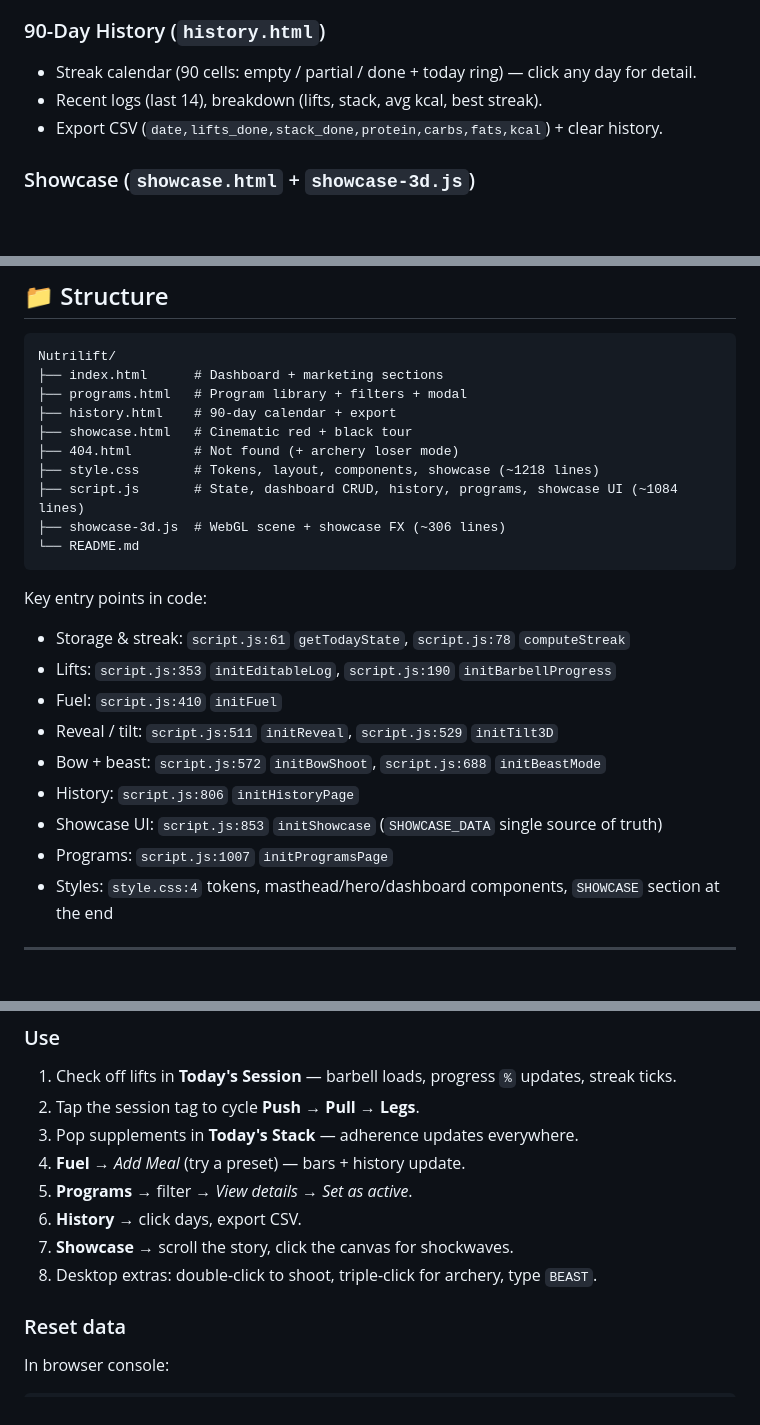
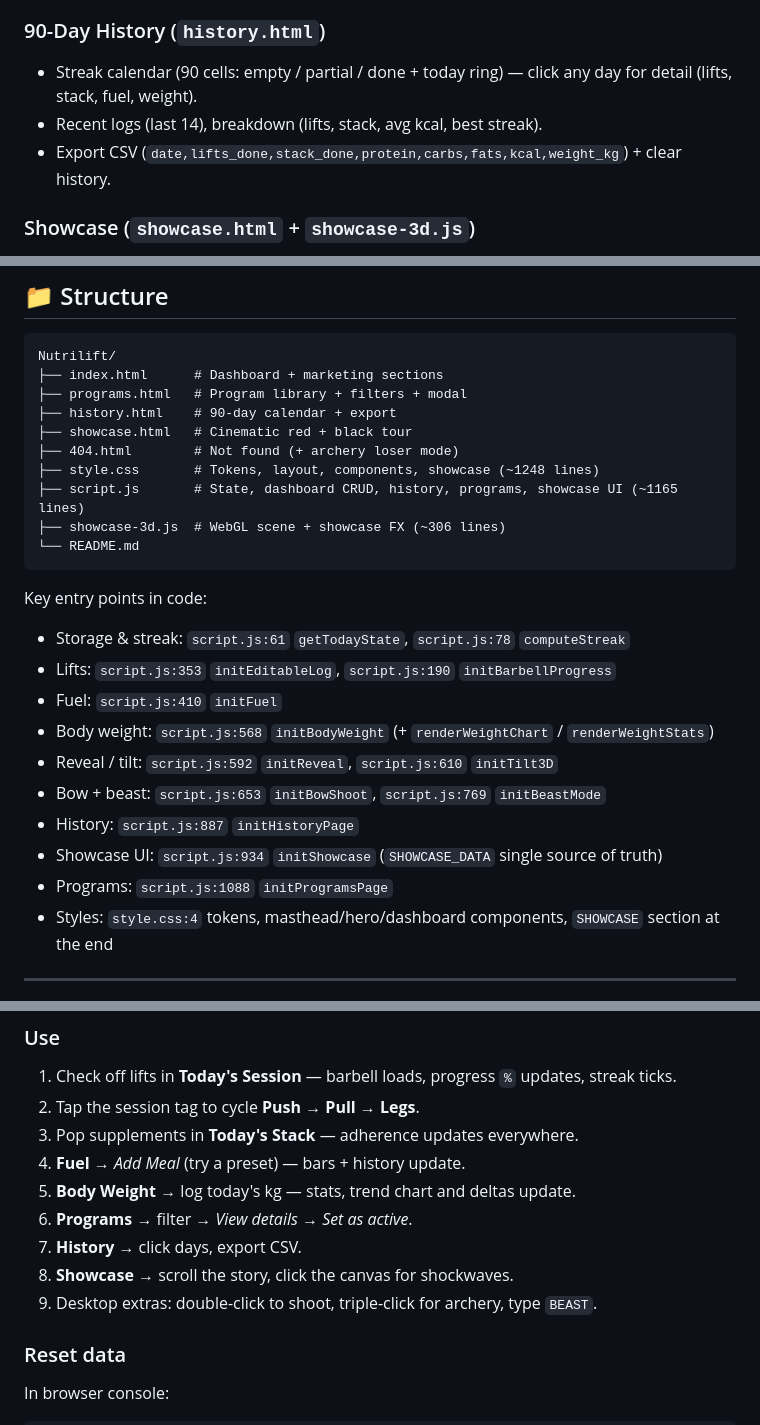
Before and after one commit to Ninjacat-stack/Nutrilift, a Markdown page: README.md, 3 parts joined by grey strips. GitHub-like rendering; blank space fills up the shorter version.

Commit message:
changes in the readme files which were required

````diff
--- a/README.md
+++ b/README.md
@@ -27,9 +28,9 @@ Live pages: `index.html` → Dashboard · `programs.html` → Program Library ·
 - Live _Active Program_ card (sessions logged + real adherence %).
 
 ### 90-Day History (`history.html`)
-- Streak calendar (90 cells: empty / partial / done + today ring) — click any day for detail.
+- Streak calendar (90 cells: empty / partial / done + today ring) — click any day for detail (lifts, stack, fuel, weight).
 - Recent logs (last 14), breakdown (lifts, stack, avg kcal, best streak).
-- Export CSV (`date,lifts_done,stack_done,protein,carbs,fats,kcal`) + clear history.
+- Export CSV (`date,lifts_done,stack_done,protein,carbs,fats,kcal,weight_kg`) + clear history.
 
 ### Showcase (`showcase.html` + `showcase-3d.js`)
 - Apple-style scroll story in red + black: full-screen hero (scramble title, parallax), sticky pinned 3D plate reacting to scroll (Three.js WebGL with CSS-3D fallback), choc-chip phase label, chapter cards, kinetic marquee, live spec counters, feature grid from `SHOWCASE_DATA`, final CTA.
@@ -86,8 +87,8 @@ Nutrilift/
 ├── history.html    # 90-day calendar + export
 ├── showcase.html   # Cinematic red + black tour
 ├── 404.html        # Not found (+ archery loser mode)
-├── style.css       # Tokens, layout, components, showcase (~1218 lines)
-├── script.js       # State, dashboard CRUD, history, programs, showcase UI (~1084 lines)
+├── style.css       # Tokens, layout, components, showcase (~1248 lines)
+├── script.js       # State, dashboard CRUD, history, programs, showcase UI (~1165 lines)
 ├── showcase-3d.js  # WebGL scene + showcase FX (~306 lines)
 └── README.md
 ```
@@ -96,11 +97,12 @@ Key entry points in code:
 - Storage & streak: `script.js:61` `getTodayState`, `script.js:78` `computeStreak`
 - Lifts: `script.js:353` `initEditableLog`, `script.js:190` `initBarbellProgress`
 - Fuel: `script.js:410` `initFuel`
-- Reveal / tilt: `script.js:511` `initReveal`, `script.js:529` `initTilt3D`
-- Bow + beast: `script.js:572` `initBowShoot`, `script.js:688` `initBeastMode`
-- History: `script.js:806` `initHistoryPage`
-- Showcase UI: `script.js:853` `initShowcase` (`SHOWCASE_DATA` single source of truth)
-- Programs: `script.js:1007` `initProgramsPage`
+- Body weight: `script.js:568` `initBodyWeight` (+ `renderWeightChart` / `renderWeightStats`)
+- Reveal / tilt: `script.js:592` `initReveal`, `script.js:610` `initTilt3D`
+- Bow + beast: `script.js:653` `initBowShoot`, `script.js:769` `initBeastMode`
+- History: `script.js:887` `initHistoryPage`
+- Showcase UI: `script.js:934` `initShowcase` (`SHOWCASE_DATA` single source of truth)
+- Programs: `script.js:1088` `initProgramsPage`
 - Styles: `style.css:4` tokens, masthead/hero/dashboard components, `SHOWCASE` section at the end
 
 ---
@@ -124,10 +126,11 @@ python -m http.server 8000
 2. Tap the session tag to cycle **Push → Pull → Legs**.
 3. Pop supplements in **Today's Stack** — adherence updates everywhere.
 4. **Fuel** → _Add Meal_ (try a preset) — bars + history update.
-5. **Programs** → filter → _View details_ → _Set as active_.
-6. **History** → click days, export CSV.
-7. **Showcase** → scroll the story, click the canvas for shockwaves.
-8. Desktop extras: double-click to shoot, triple-click for archery, type `BEAST`.
+5. **Body Weight** → log today's kg — stats, trend chart and deltas update.
+6. **Programs** → filter → _View details_ → _Set as active_.
+7. **History** → click days, export CSV.
+8. **Showcase** → scroll the story, click the canvas for shockwaves.
+9. Desktop extras: double-click to shoot, triple-click for archery, type `BEAST`.
 
 ### Reset data
 In browser console:
````
Also changed, not shown: other parts of README.md (+3 -2 lines).
